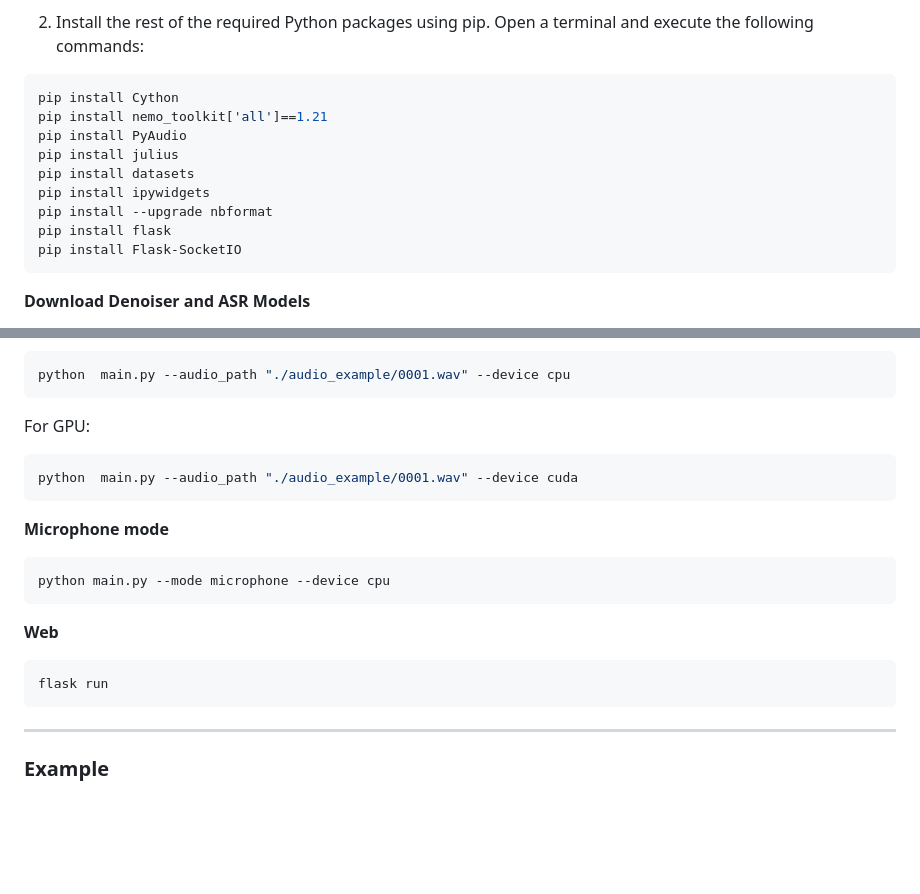
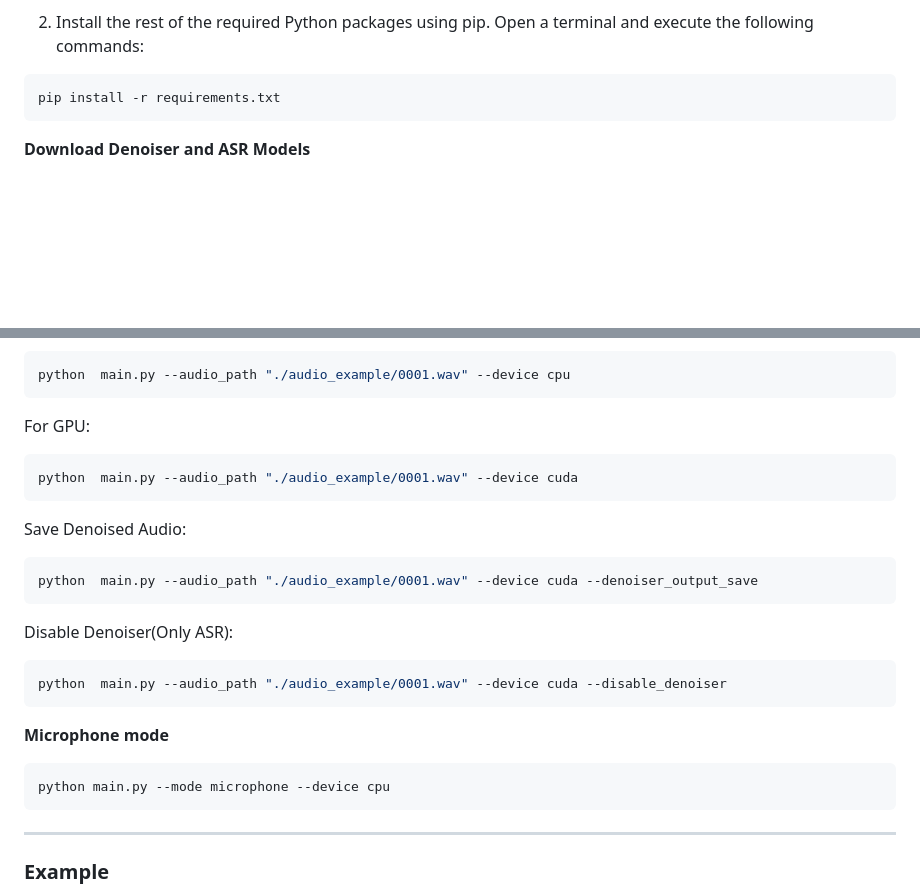
Before and after one commit to SUNGBEOMCHOI/Korean-Streaming-ASR, a Markdown page: README.md, 2 parts joined by grey strips. Drawn GitHub-style; blank space fills up the shorter version.

````diff
--- a/README.md
+++ b/README.md
@@ -41,15 +41,7 @@ sudo apt-get install -y libsndfile1 ffmpeg libffi-dev portaudio19-dev
 2. Install the rest of the required Python packages using pip. Open a terminal and execute the following commands:
 
 ```bash
-pip install Cython
-pip install nemo_toolkit['all']==1.21
-pip install PyAudio
-pip install julius
-pip install datasets
-pip install ipywidgets
-pip install --upgrade nbformat
-pip install flask
-pip install Flask-SocketIO
+pip install -r requirements.txt
 ```
 
 **Download Denoiser and ASR Models**
@@ -71,14 +63,19 @@ For GPU:
 python  main.py --audio_path "./audio_example/0001.wav" --device cuda
 ```
 
+Save Denoised Audio:
+```bash
+python  main.py --audio_path "./audio_example/0001.wav" --device cuda --denoiser_output_save
+```
+
+Disable Denoiser(Only ASR):
+```bash
+python  main.py --audio_path "./audio_example/0001.wav" --device cuda --disable_denoiser
+```
+
 **Microphone mode**
 ```bash
 python main.py --mode microphone --device cpu
-```
-
-**Web**
-```
-flask run
 ```
 
 ---
````
